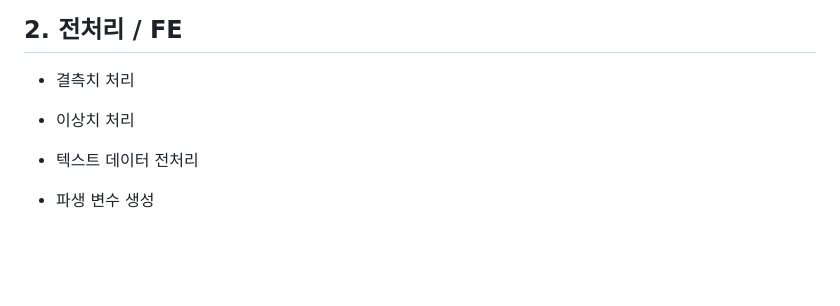
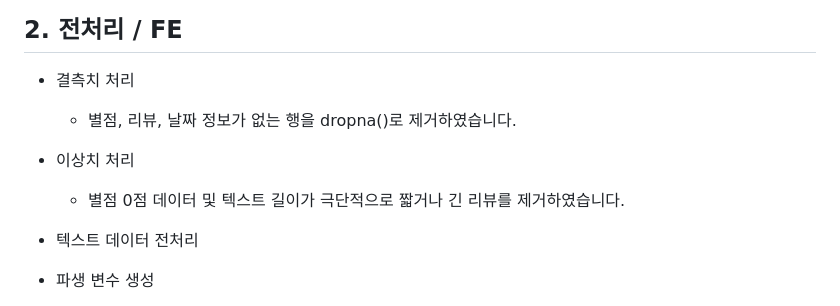
Before and after one commit to Kijoonj/YBIGTA_newbie_team_project, a Markdown page: README.md, the part around the change. Drawn GitHub-style; blank space fills up the shorter version.

```diff
--- a/README.md
+++ b/README.md
@@ -48,11 +48,12 @@
 
 * 결측치 처리
 
+    * 별점, 리뷰, 날짜 정보가 없는 행을 dropna()로 제거하였습니다.
 
 
 * 이상치 처리
 
-
+    * 별점 0점 데이터 및 텍스트 길이가 극단적으로 짧거나 긴 리뷰를 제거하였습니다.
 
 * 텍스트 데이터 전처리
 
```
